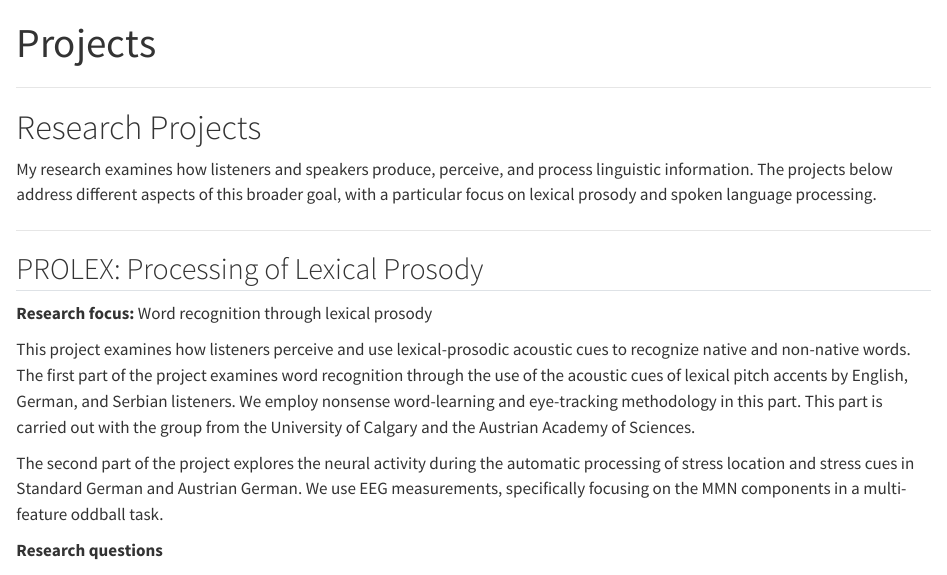
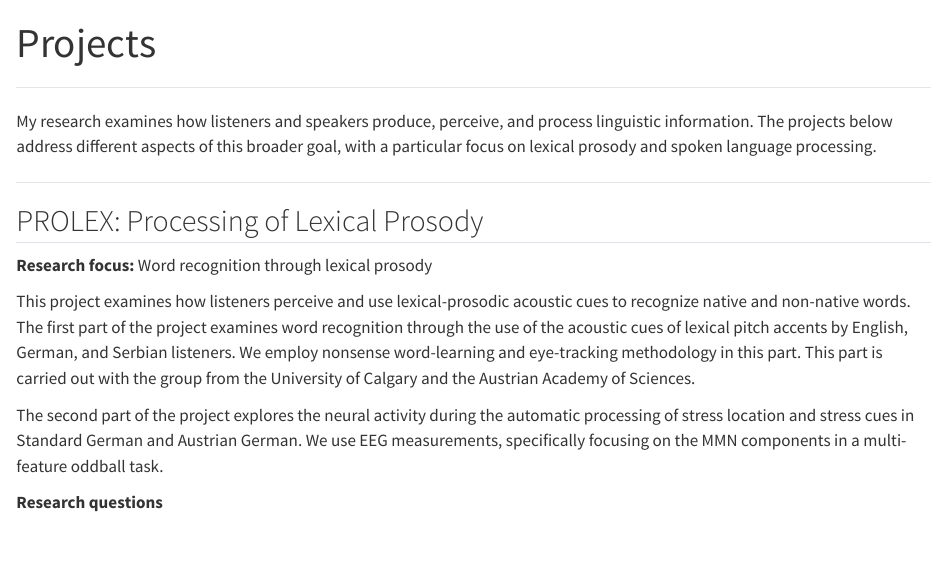
Before and after one commit to dnik-academic/dusannikolic, a Quarto document (projects.qmd): the page in a window 1100 px wide, from its top. Rendered offline with R 4.5, knitr and Pandoc in place of Quarto, with nearby package versions.

Commit message:
Add files via upload

```diff
--- a/projects.qmd
+++ b/projects.qmd
@@ -3,8 +3,6 @@
 ---
 title: "Projects"
 ---
-
-# Research Projects
 
 My research examines how listeners and speakers produce, perceive, and process linguistic information. The projects below address different aspects of this broader goal, with a particular focus on lexical prosody and spoken language processing.
 
```
